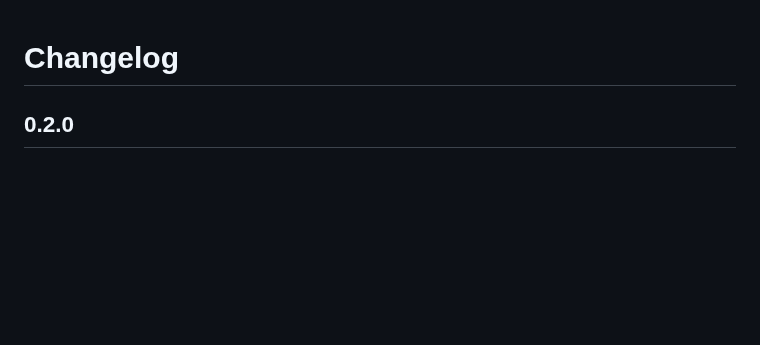
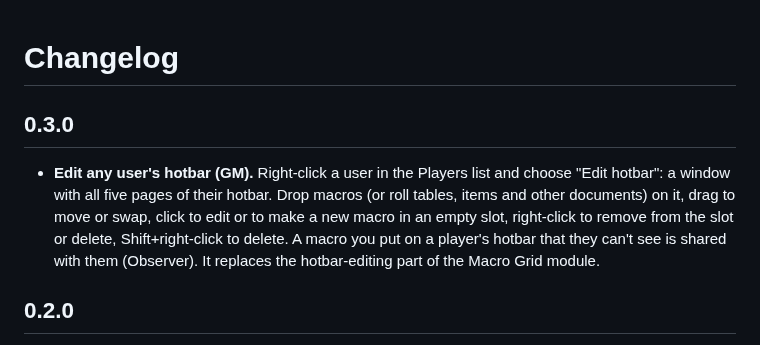
Before and after one commit to Sir-Bayard/bayards-hotbar-expansion, a Markdown page: CHANGELOG.md, the part around the change. GitHub-like rendering; blank space fills up the shorter version.

```diff
--- a/CHANGELOG.md
+++ b/CHANGELOG.md
@@ -1,4 +1,8 @@
 # Changelog
+
+## 0.3.0
+
+- **Edit any user's hotbar (GM).** Right-click a user in the Players list and choose "Edit hotbar": a window with all five pages of their hotbar. Drop macros (or roll tables, items and other documents) on it, drag to move or swap, click to edit or to make a new macro in an empty slot, right-click to remove from the slot or delete, Shift+right-click to delete. A macro you put on a player's hotbar that they can't see is shared with them (Observer). It replaces the hotbar-editing part of the Macro Grid module.
 
 ## 0.2.0
 
```
Also changed, not shown: README.md (+18 -1 lines), docs/images/editor.png (added), 6 other files.
